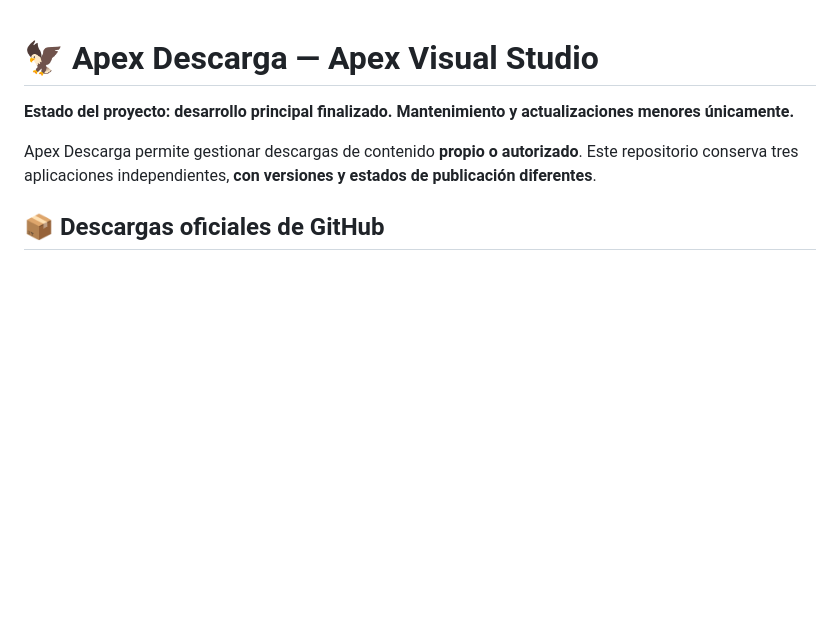
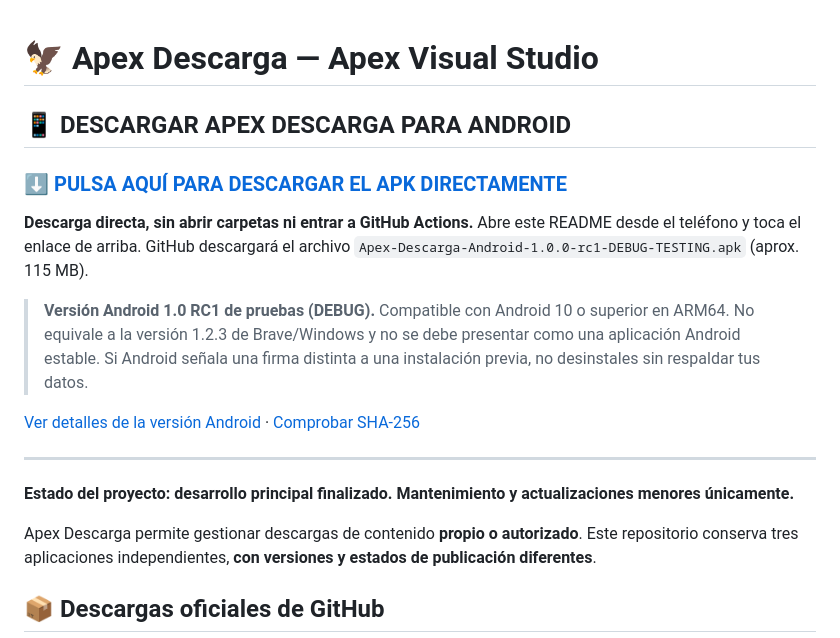
Before and after one commit to Sombra-789/apex-descarga, a Markdown page: README.md, the part around the change. GitHub-like rendering; blank space fills up the shorter version.

Commit message:
Docs: one-tap Android APK download on repository homepage

```diff
--- a/README.md
+++ b/README.md
@@ -1,4 +1,16 @@
 # 🦅 Apex Descarga — Apex Visual Studio
+
+## 📱 DESCARGAR APEX DESCARGA PARA ANDROID
+
+### ⬇️ [**PULSA AQUÍ PARA DESCARGAR EL APK DIRECTAMENTE**](https://github.com/Sombra-789/apex-descarga/releases/download/v1.0.0-rc1/Apex-Descarga-Android-1.0.0-rc1-DEBUG-TESTING.apk)
+
+**Descarga directa, sin abrir carpetas ni entrar a GitHub Actions.** Abre este README desde el teléfono y toca el enlace de arriba. GitHub descargará el archivo `Apex-Descarga-Android-1.0.0-rc1-DEBUG-TESTING.apk` (aprox. 115 MB).
+
+> **Versión Android 1.0 RC1 de pruebas (DEBUG).** Compatible con Android 10 o superior en ARM64. No equivale a la versión 1.2.3 de Brave/Windows y no se debe presentar como una aplicación Android estable. Si Android señala una firma distinta a una instalación previa, no desinstales sin respaldar tus datos.
+
+[Ver detalles de la versión Android](https://github.com/Sombra-789/apex-descarga/releases/tag/v1.0.0-rc1) · [Comprobar SHA-256](https://github.com/Sombra-789/apex-descarga/releases/download/v1.0.0-rc1/Apex-Descarga-Android-1.0.0-rc1-DEBUG-TESTING.apk.sha256)
+
+---
 
 **Estado del proyecto: desarrollo principal finalizado. Mantenimiento y actualizaciones menores únicamente.**
 
```
